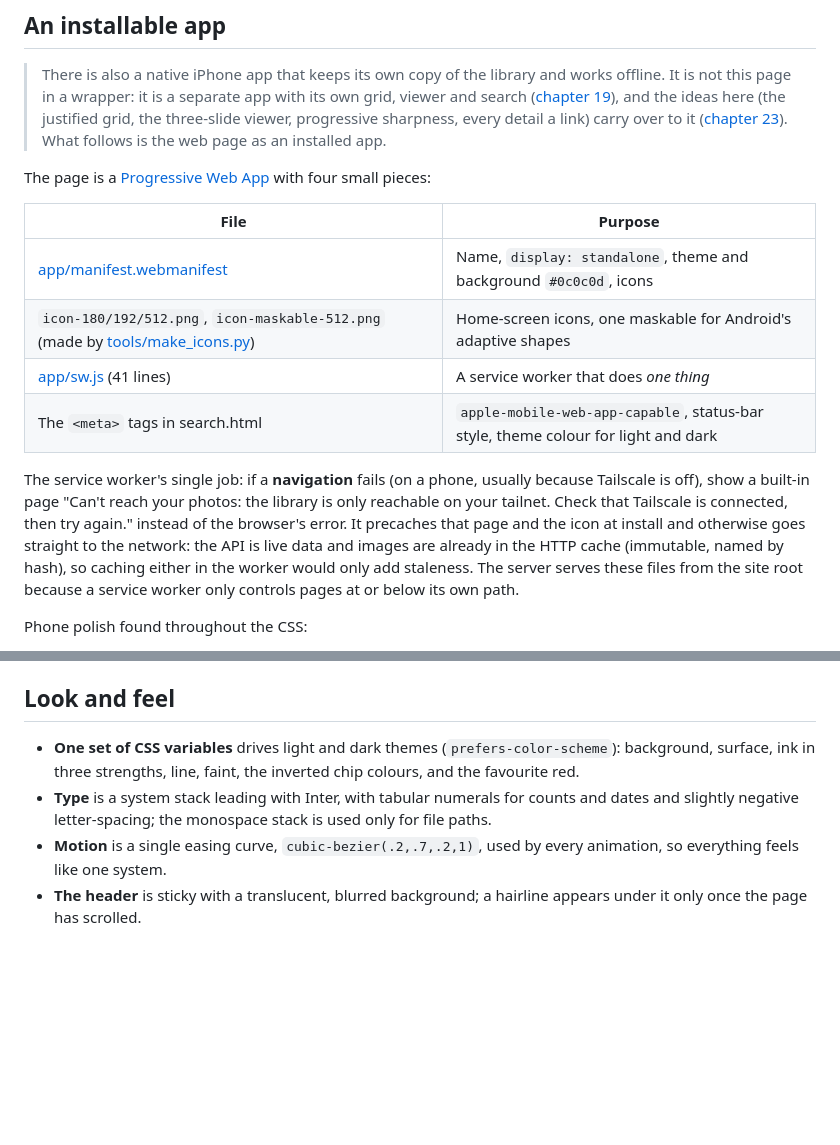
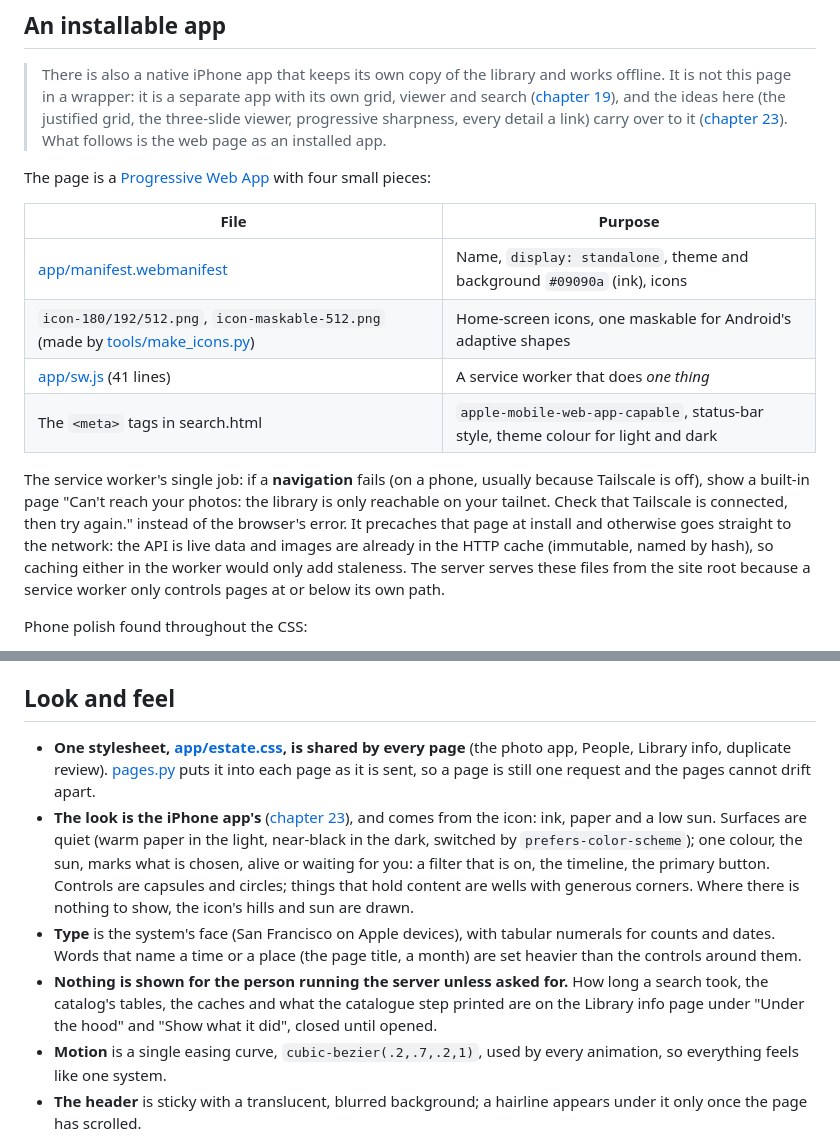
Before and after one commit to jflam/photo-estate, a Markdown page: docs/book/13-photo-app.md, 2 parts joined by grey strips. Drawn GitHub-style; blank space fills up the shorter version.

```diff
--- a/docs/book/13-photo-app.md
+++ b/docs/book/13-photo-app.md
@@ -345,7 +345,7 @@ The page is a [Progressive Web App](https://web.dev/progressive-web-apps/) with
 
 | File | Purpose |
 |---|---|
-| [app/manifest.webmanifest](../../photo-estate/app/manifest.webmanifest) | Name, `display: standalone`, theme and background `#0c0c0d`, icons |
+| [app/manifest.webmanifest](../../photo-estate/app/manifest.webmanifest) | Name, `display: standalone`, theme and background `#09090a` (ink), icons |
 | `icon-180/192/512.png`, `icon-maskable-512.png` (made by [tools/make_icons.py](../../photo-estate/tools/make_icons.py)) | Home-screen icons, one maskable for Android's adaptive shapes |
 | [app/sw.js](../../photo-estate/app/sw.js) (41 lines) | A service worker that does *one thing* |
 | The `<meta>` tags in search.html | `apple-mobile-web-app-capable`, status-bar style, theme colour for light and dark |
@@ -353,7 +353,7 @@ The page is a [Progressive Web App](https://web.dev/progressive-web-apps/) with
 The service worker's single job: if a **navigation** fails (on a phone, usually because Tailscale is
 off), show a built-in page "Can't reach your photos: the library is only reachable on your tailnet.
 Check that Tailscale is connected, then try again." instead of the browser's error. It precaches that
-page and the icon at install and otherwise goes straight to the network: the API is live data and
+page at install and otherwise goes straight to the network: the API is live data and
 images are already in the HTTP cache (immutable, named by hash), so caching either in the worker would
 only add staleness. The server serves these files from the site root because a service worker only
 controls pages at or below its own path.
@@ -370,10 +370,19 @@ Phone polish found throughout the CSS:
 
 ## Look and feel
 
-- **One set of CSS variables** drives light and dark themes (`prefers-color-scheme`): background,
-  surface, ink in three strengths, line, faint, the inverted chip colours, and the favourite red.
-- **Type** is a system stack leading with Inter, with tabular numerals for counts and dates and
-  slightly negative letter-spacing; the monospace stack is used only for file paths.
+- **One stylesheet, [app/estate.css](../../photo-estate/app/estate.css), is shared by every page** (the photo
+  app, People, Library info, duplicate review). [pages.py](../../photo-estate/pages.py) puts it into each page as it
+  is sent, so a page is still one request and the pages cannot drift apart.
+- **The look is the iPhone app's** ([chapter 23](23-native-interface.md)), and comes from the icon: ink, paper and a
+  low sun. Surfaces are quiet (warm paper in the light, near-black in the dark, switched by
+  `prefers-color-scheme`); one colour, the sun, marks what is chosen, alive or waiting for you: a filter that is
+  on, the timeline, the primary button. Controls are capsules and circles; things that hold content are wells
+  with generous corners. Where there is nothing to show, the icon's hills and sun are drawn.
+- **Type** is the system's face (San Francisco on Apple devices), with tabular numerals for counts and dates.
+  Words that name a time or a place (the page title, a month) are set heavier than the controls around them.
+- **Nothing is shown for the person running the server unless asked for.** How long a search took, the catalog's
+  tables, the caches and what the catalogue step printed are on the Library info page under "Under the hood" and
+  "Show what it did", closed until opened.
 - **Motion** is a single easing curve, `cubic-bezier(.2,.7,.2,1)`, used by every animation, so
   everything feels like one system.
 - **The header** is sticky with a translucent, blurred background; a hairline appears under it only
```
Also changed, not shown: README.md (+1 -0 lines), docs/screenshots/library-filters.jpg, docs/screenshots/more-like-this.jpg, docs/screenshots/phone-kitten.jpg, docs/screenshots/search-latte-art.jpg, docs/screenshots/viewer-details.jpg, 11 other files.
